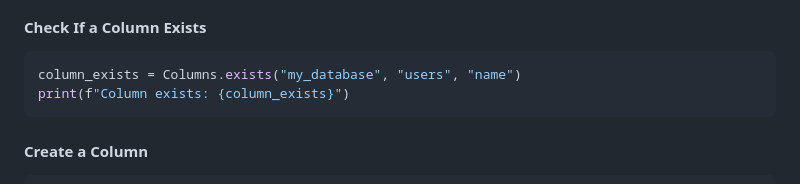
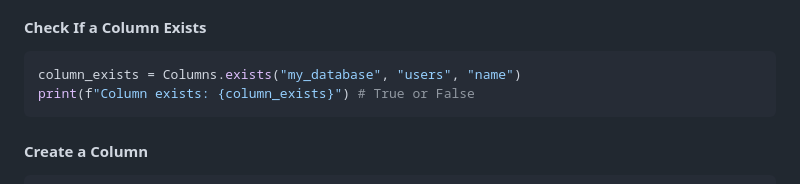
Before and after one commit to ximilsoft/postgresql-manager, a Markdown page: README.MD, the part around the change. GitHub-like rendering.

````diff
--- a/README.MD
+++ b/README.MD
@@ -99,7 +99,7 @@ print(f"Table deleted: {table_deleted}") # True or False
 
 ```python
 column_exists = Columns.exists("my_database", "users", "name")
-print(f"Column exists: {column_exists}")
+print(f"Column exists: {column_exists}") # True or False
 ```
 
 #### Create a Column
````
